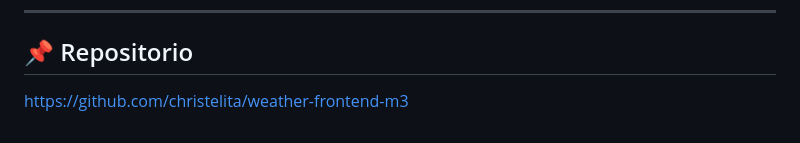
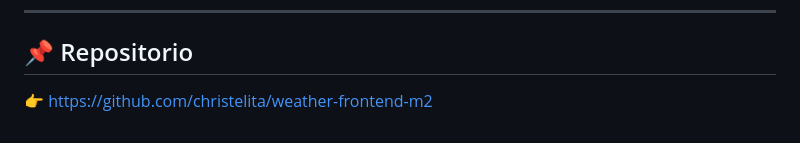
Before and after one commit to christelita/weather-frontend-m2, a Markdown page: README.md, the part around the change. Rendered like a GitHub page.

Commit message:
Actualiza enlace correcto del repo en README

```diff
--- a/README.md
+++ b/README.md
@@ -141,4 +141,4 @@ Proyecto realizado por **Christel Vial** (con soporte de IA) para el **Módulo 3
 
 ## 📌 Repositorio
 
-[https://github.com/christelita/weather-frontend-m3](https://github.com/christelita/weather-frontend-m3)
+👉 https://github.com/christelita/weather-frontend-m2
```
